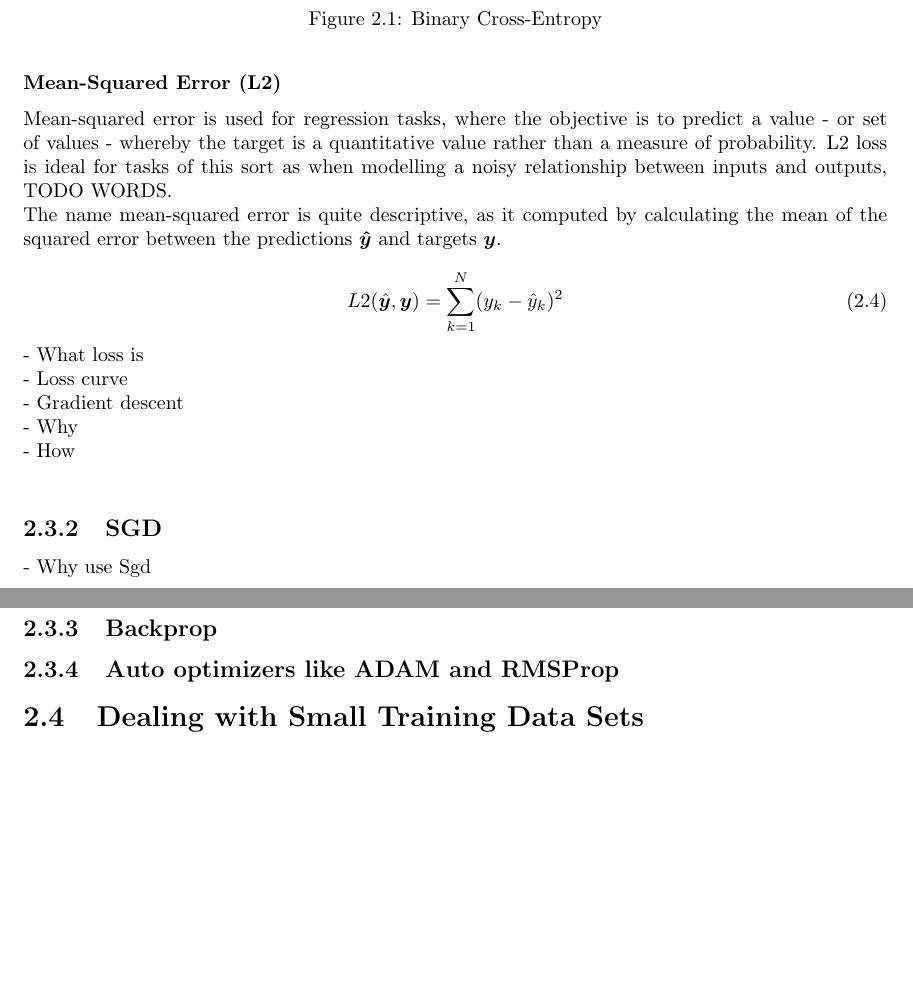
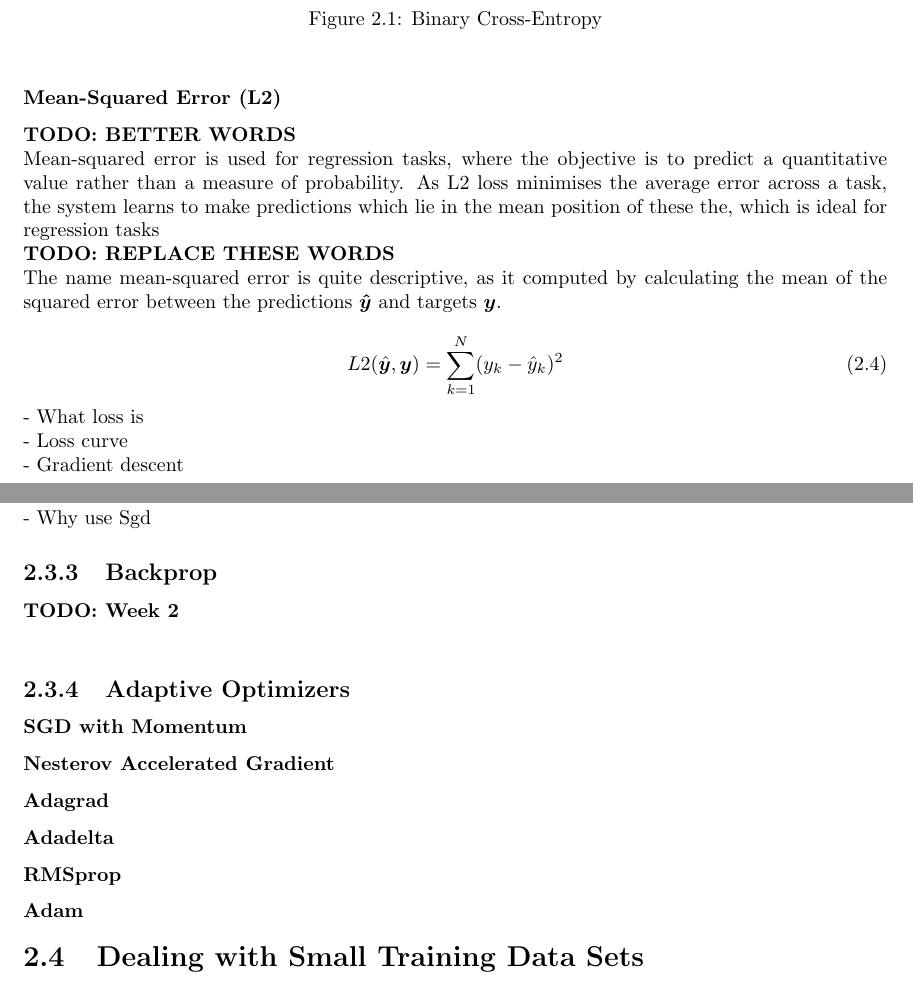
Before and after one commit to ashwhall/literature-survey, a LaTeX document (survey.tex): two parts of pages 7 and 8 of 10, joined at a grey line, cut so that both start at the same text, the shorter picture padded with empty space. Compiled offline with pdfLaTeX.

Commit message:
Filling in blanks

```diff
--- a/survey.tex
+++ b/survey.tex
@@ -98,8 +102,9 @@
 	\end{figure}
 
 	\subsubsection{Mean-Squared Error (L2)}
-	%TODO WORDS
-	Mean-squared error is used for regression tasks, where the objective is to predict a value - or set of values - whereby the target is a quantitative value rather than a measure of probability. L2 loss is ideal for tasks of this sort as when modelling a noisy relationship between inputs and outputs,  TODO WORDS. \\
+	\textbf{TODO: BETTER WORDS} \\
+	Mean-squared error is used for regression tasks, where the objective is to predict a quantitative value rather than a measure of probability. As L2 loss minimises the average error across a task, the system learns to make predictions which lie in the mean position of these the, which is ideal for regression tasks \\
+	\textbf{TODO: REPLACE THESE WORDS} \\
 	The name mean-squared error is quite descriptive, as it computed by calculating the mean of the squared error between the predictions $\bm{\hat{y}}$ and targets $\bm{y}$. \\
 	\begin{equation} \label{mean-squared-error:1}
 	L2(\hat{\bm{y}}, \bm{y}) = \sum_{k=1}^{N}(y_k - \hat{y}_k)^2
@@ -109,14 +114,21 @@
 	- Gradient descent \\
 		- Why \\
 		- How \\
-	% TODO: Week 2
+
 	\subsection{SGD}
+	\textbf{TODO: Week 2} \\
 	- Why use Sgd
 
-	% TODO: Week 2
+
 	\subsection{Backprop}
-	% TODO: Week 2
-	\subsection{Auto optimizers like ADAM and RMSProp}
+	\textbf{TODO: Week 2} \\
+	\subsection{Adaptive Optimizers}
+	\subsubsection{SGD with Momentum}
+	\subsubsection{Nesterov Accelerated Gradient}
+	\subsubsection{Adagrad}
+	\subsubsection{Adadelta}
+	\subsubsection{RMSprop}
+	\subsubsection{Adam}
 
 	\section{Dealing with Small Training Data Sets}
 	\subsection{Overfitting}
```
Also changed, not shown: survey.pdf, survey.tex (14 more changed lines).
